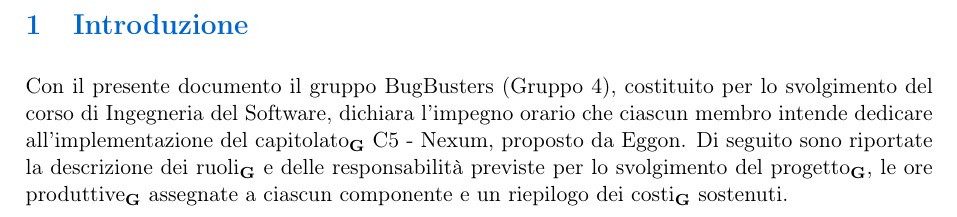
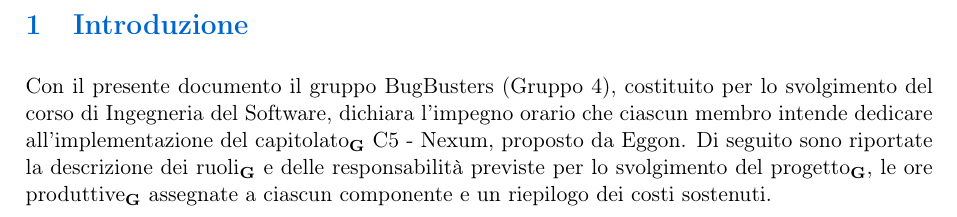
Before and after one commit to BugBustersUnipd/DocumentazioneSWE, a LaTeX document (CANDIDATURA/DICHIARAZIONE IMPEGNI/Dichiarazione impegni.tex): part of page 4 of 8, cut so that both start at the same text. Compiled offline with pdfLaTeX.

Commit message:
Tolte G di troppo da Dichiarazione degli impegni

```diff
--- a/CANDIDATURA/DICHIARAZIONE IMPEGNI/Dichiarazione impegni.tex
+++ b/CANDIDATURA/DICHIARAZIONE IMPEGNI/Dichiarazione impegni.tex
@@ -138,7 +138,7 @@
 Con il presente documento il gruppo BugBusters (Gruppo 4), costituito per lo svolgimento del corso di Ingegneria del Software,
 dichiara l'impegno orario che ciascun membro intende dedicare all'implementazione del capitolato\textsubscript{\textbf{G}} C5 - Nexum, proposto da Eggon.
 Di seguito sono riportate la descrizione dei ruoli\textsubscript{\textbf{G}} e delle responsabilità previste per lo svolgimento del progetto\textsubscript{\textbf{G}},
-le ore produttive\textsubscript{\textbf{G}} assegnate a ciascun componente e un riepilogo dei costi\textsubscript{\textbf{G}} sostenuti.
+le ore produttive\textsubscript{\textbf{G}} assegnate a ciascun componente e un riepilogo dei costi sostenuti.
 
 \newpage
 
```
Also changed, not shown: CANDIDATURA/DICHIARAZIONE IMPEGNI/Dichiarazione impegni.pdf.
